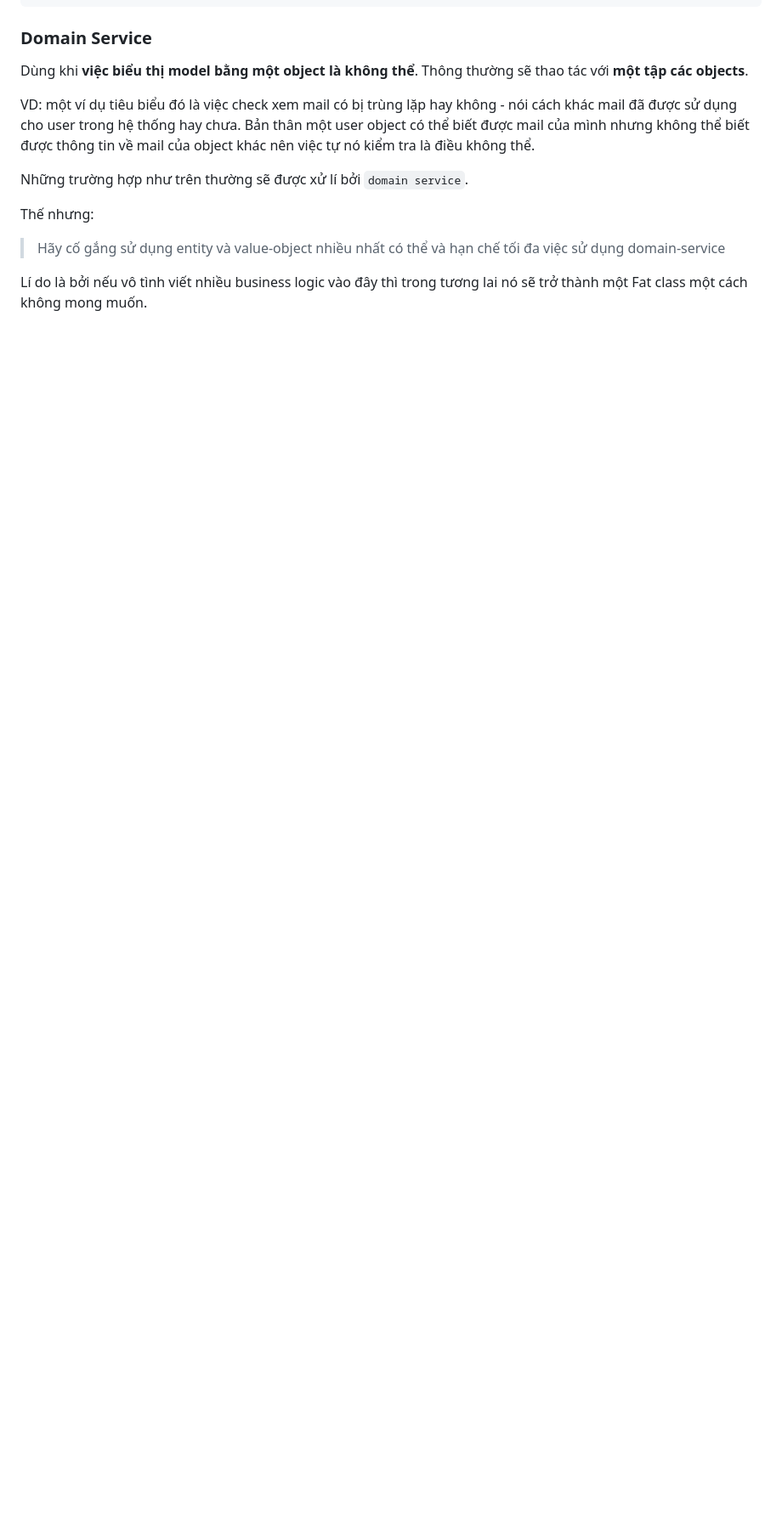
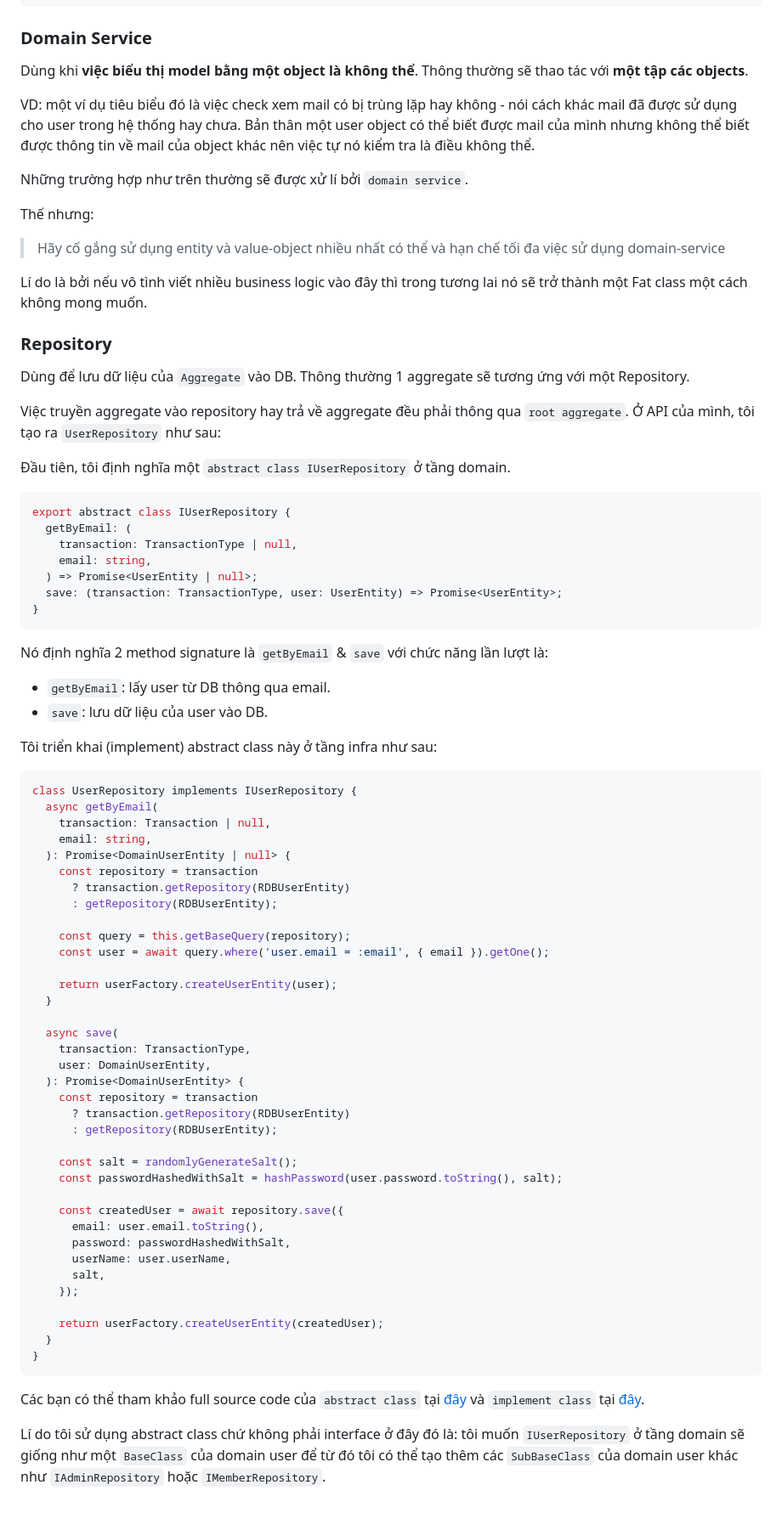
Before and after one commit to tuananhhedspibk/RoadToSeniorDev, a Markdown page: DDD/Blog2.md, the part around the change. Shown at 85% size. Drawn GitHub-style; blank space fills up the shorter version.

Commit message:
:construction: Complete Domain Repository

````diff
--- a/DDD/Blog2.md
+++ b/DDD/Blog2.md
@@ -234,3 +234,71 @@ Thế nhưng:
 > Hãy cố gắng sử dụng entity và value-object nhiều nhất có thể và hạn chế tối đa việc sử dụng domain-service
 
 Lí do là bởi nếu vô tình viết nhiều business logic vào đây thì trong tương lai nó sẽ trở thành một Fat class một cách không mong muốn.
+
+### Repository
+
+Dùng để lưu dữ liệu của `Aggregate` vào DB. Thông thường 1 aggregate sẽ tương ứng với một Repository.
+
+Việc truyền aggregate vào repository hay trả về aggregate đều phải thông qua `root aggregate`. Ở API của mình, tôi tạo ra `UserRepository` như sau:
+
+Đầu tiên, tôi định nghĩa một `abstract class IUserRepository` ở tầng domain.
+
+```ts
+export abstract class IUserRepository {
+  getByEmail: (
+    transaction: TransactionType | null,
+    email: string,
+  ) => Promise<UserEntity | null>;
+  save: (transaction: TransactionType, user: UserEntity) => Promise<UserEntity>;
+}
+```
+
+Nó định nghĩa 2 method signature là `getByEmail` & `save` với chức năng lần lượt là:
+
+- `getByEmail`: lấy user từ DB thông qua email.
+- `save`: lưu dữ liệu của user vào DB.
+
+Tôi triển khai (implement) abstract class này ở tầng infra như sau:
+
+```ts
+class UserRepository implements IUserRepository {
+  async getByEmail(
+    transaction: Transaction | null,
+    email: string,
+  ): Promise<DomainUserEntity | null> {
+    const repository = transaction
+      ? transaction.getRepository(RDBUserEntity)
+      : getRepository(RDBUserEntity);
+
+    const query = this.getBaseQuery(repository);
+    const user = await query.where('user.email = :email', { email }).getOne();
+
+    return userFactory.createUserEntity(user);
+  }
+
+  async save(
+    transaction: TransactionType,
+    user: DomainUserEntity,
+  ): Promise<DomainUserEntity> {
+    const repository = transaction
+      ? transaction.getRepository(RDBUserEntity)
+      : getRepository(RDBUserEntity);
+
+    const salt = randomlyGenerateSalt();
+    const passwordHashedWithSalt = hashPassword(user.password.toString(), salt);
+
+    const createdUser = await repository.save({
+      email: user.email.toString(),
+      password: passwordHashedWithSalt,
+      userName: user.userName,
+      salt,
+    });
+
+    return userFactory.createUserEntity(createdUser);
+  }
+}
+```
+
+Các bạn có thể tham khảo full source code của `abstract class` tại [đây](https://github.com/tuananhhedspibk/NewAnigram-BE-DDD-Public/blob/main/src/domain/repository/user.ts) và `implement class` tại [đây](https://github.com/tuananhhedspibk/NewAnigram-BE-DDD-Public/blob/main/src/infrastructure/repository/user/index.ts).
+
+Lí do tôi sử dụng abstract class chứ không phải interface ở đây đó là: tôi muốn `IUserRepository` ở tầng domain sẽ giống như một `BaseClass` của domain user để từ đó tôi có thể tạo thêm các `SubBaseClass` của domain user khác như `IAdminRepository` hoặc `IMemberRepository`.
````
